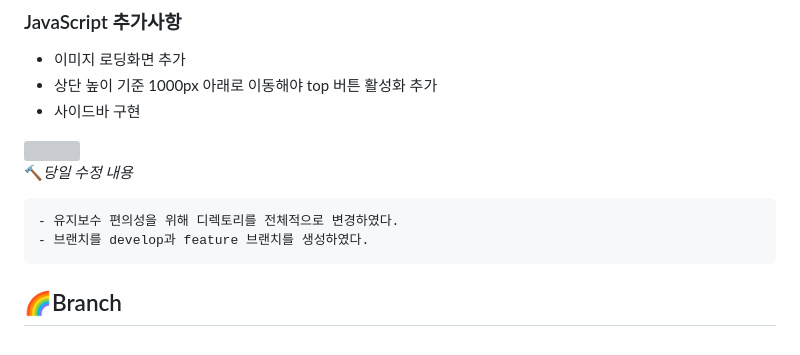
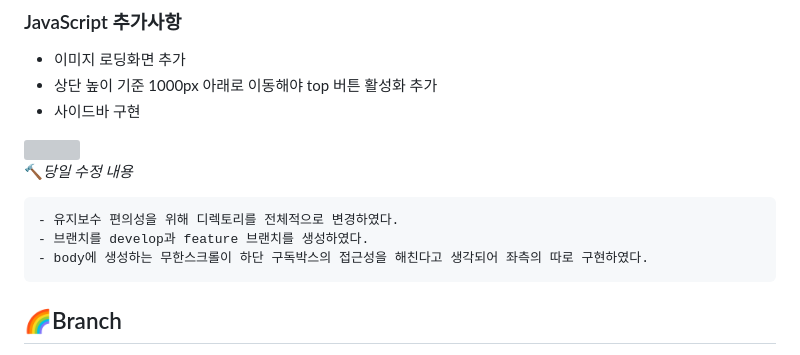
Before and after one commit to YoHanKi/subscribe-hodu-front-end-project, a Markdown page: README.md, the part around the change. Drawn GitHub-style; grey boxes are pictures that could not be loaded.

````diff
--- a/README.md
+++ b/README.md
@@ -84,6 +84,7 @@ KakaoMap API와 JS를 사용(fetch)하여 중앙에 있는 메인 이미지 출
 ```
 - 유지보수 편의성을 위해 디렉토리를 전체적으로 변경하였다.
 - 브랜치를 develop과 feature 브랜치를 생성하였다.
+- body에 생성하는 무한스크롤이 하단 구독박스의 접근성을 해친다고 생각되어 좌측의 따로 구현하였다.
 ```
 
 ## 🌈Branch
````
